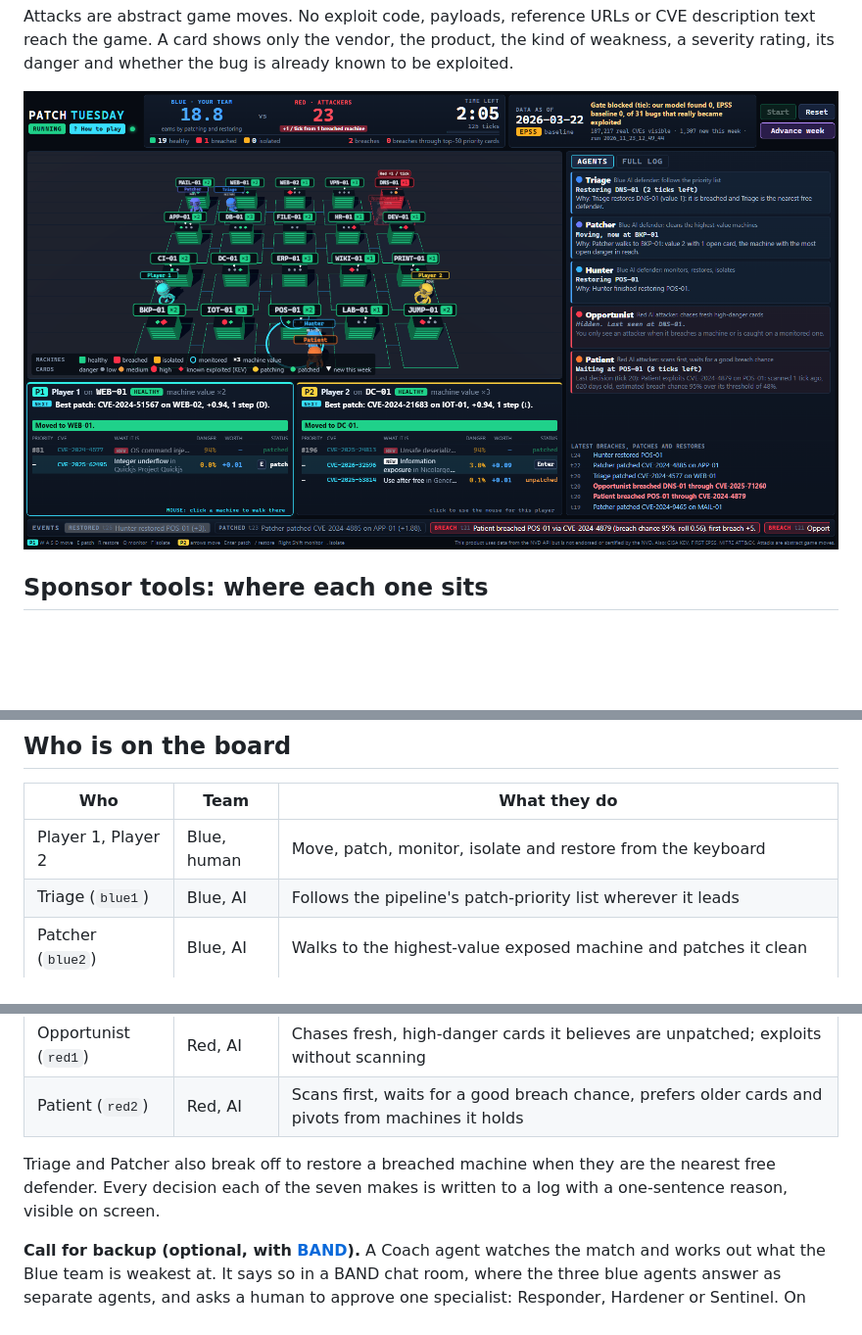
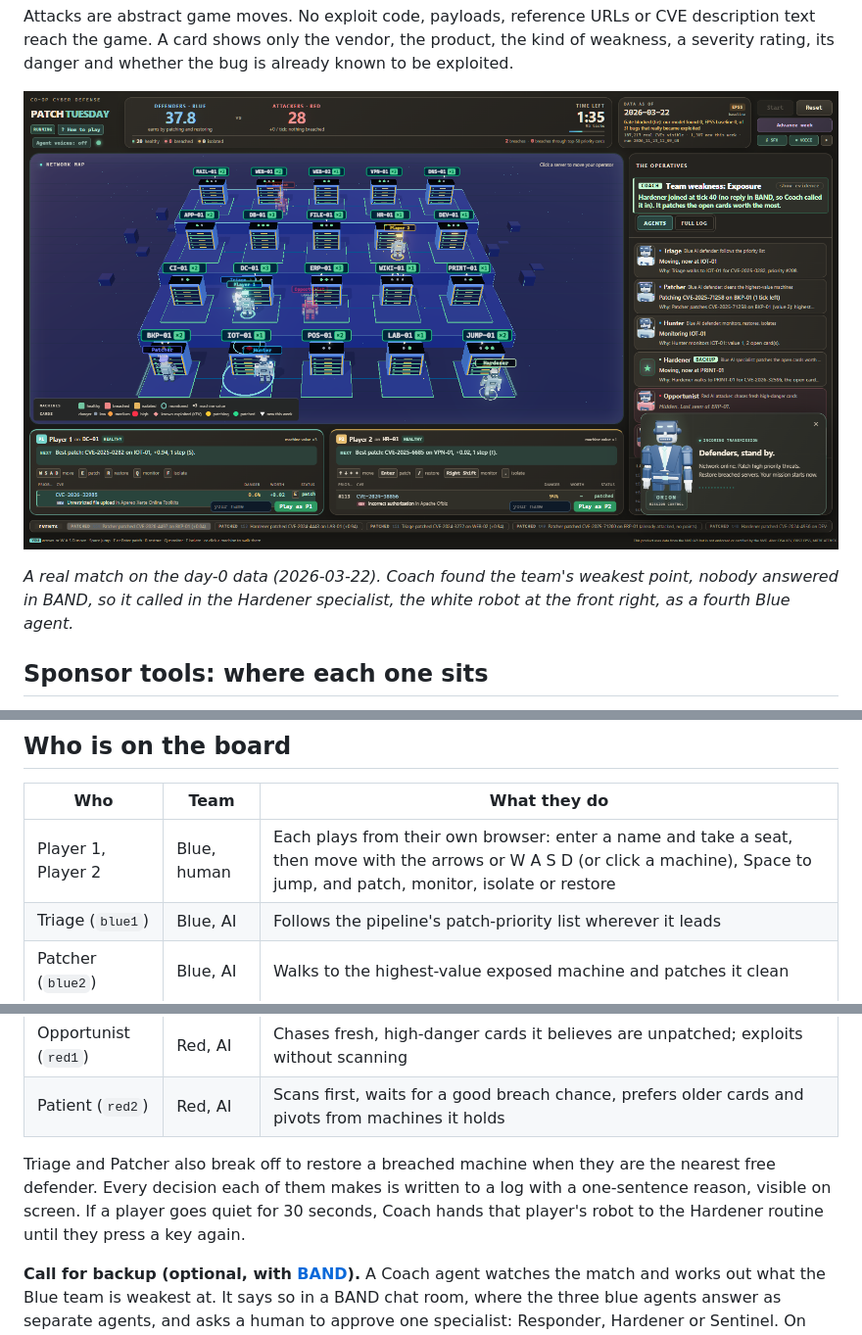
Before and after one commit to skolisetty/patch-tuesday, a Markdown page: README.md, 3 parts joined by grey strips. Shown at 98% size. GitHub-like rendering; pictures changed too: docs/img/game.png; blank space fills up the shorter version.

```diff
--- a/README.md
+++ b/README.md
@@ -14,7 +14,9 @@ Attacks are abstract game moves. No exploit code, payloads, reference URLs or CV
 reach the game. A card shows only the vendor, the product, the kind of weakness, a severity rating,
 its danger and whether the bug is already known to be exploited.
 
-![Patch Tuesday mid-match. Top bar: both scores with their income per tick, the time left, and the data panel with the date the data is as of and the gate verdict. Centre: the 3D board of 20 machines, one of them breached (red). Right: the Agents tab, one card per AI agent with what it is doing and why. Bottom: the two player panels, each with a "next best move" line and the cards on its machine, and the events strip.](docs/img/game.png)
+![Patch Tuesday mid-match. Top bar: both scores with what is driving them, the time left, and the data panel with the date the data is as of and the gate verdict. Centre: the 3D network of 20 machines on four terraces, with the robots of both players and the AI agents; the back rows stand higher, so moving between rows is a jump. Right: the Coach box (team weakness: exposure, Hardener called in as backup) and one card per AI agent with what it is doing and why. Bottom: the two player panels, each with a "next best move" line, the cards on its machine and a name box to take the seat, then the events strip.](docs/img/game.png)
+
+*A real match on the day-0 data (2026-03-22). Coach found the team's weakest point, nobody answered in BAND, so it called in the Hardener specialist, the white robot at the front right, as a fourth Blue agent.*
 
 ## Sponsor tools: where each one sits
 
@@ -405,7 +407,7 @@ no server.
 
 | Who | Team | What they do |
 |---|---|---|
-| Player 1, Player 2 | Blue, human | Move, patch, monitor, isolate and restore from the keyboard |
+| Player 1, Player 2 | Blue, human | Each plays from their own browser: enter a name and take a seat, then move with the arrows or W A S D (or click a machine), Space to jump, and patch, monitor, isolate or restore |
 | Triage (`blue1`) | Blue, AI | Follows the pipeline's patch-priority list wherever it leads |
 | Patcher (`blue2`) | Blue, AI | Walks to the highest-value exposed machine and patches it clean |
 | Hunter (`blue3`) | Blue, AI | Monitors (revealing hidden attackers), restores, isolates under pressure; with Telem switched on, runs INTEL searches |
@@ -413,8 +415,9 @@ no server.
 | Patient (`red2`) | Red, AI | Scans first, waits for a good breach chance, prefers older cards and pivots from machines it holds |
 
 Triage and Patcher also break off to restore a breached machine when they are the nearest free
-defender. Every decision each of the seven makes is written to a log with a one-sentence reason,
-visible on screen.
+defender. Every decision each of them makes is written to a log with a one-sentence reason,
+visible on screen. If a player goes quiet for 30 seconds, Coach hands that player's robot to the
+Hardener routine until they press a key again.
 
 **Call for backup (optional, with [BAND](https://band.ai)).** A Coach agent watches the match and
 works out what the Blue team is weakest at. It says so in a BAND chat room, where the three blue
```
Also changed, not shown: docs/PLAY.md (+5 -0 lines), docs/RUNNING.md (+3 -2 lines).
